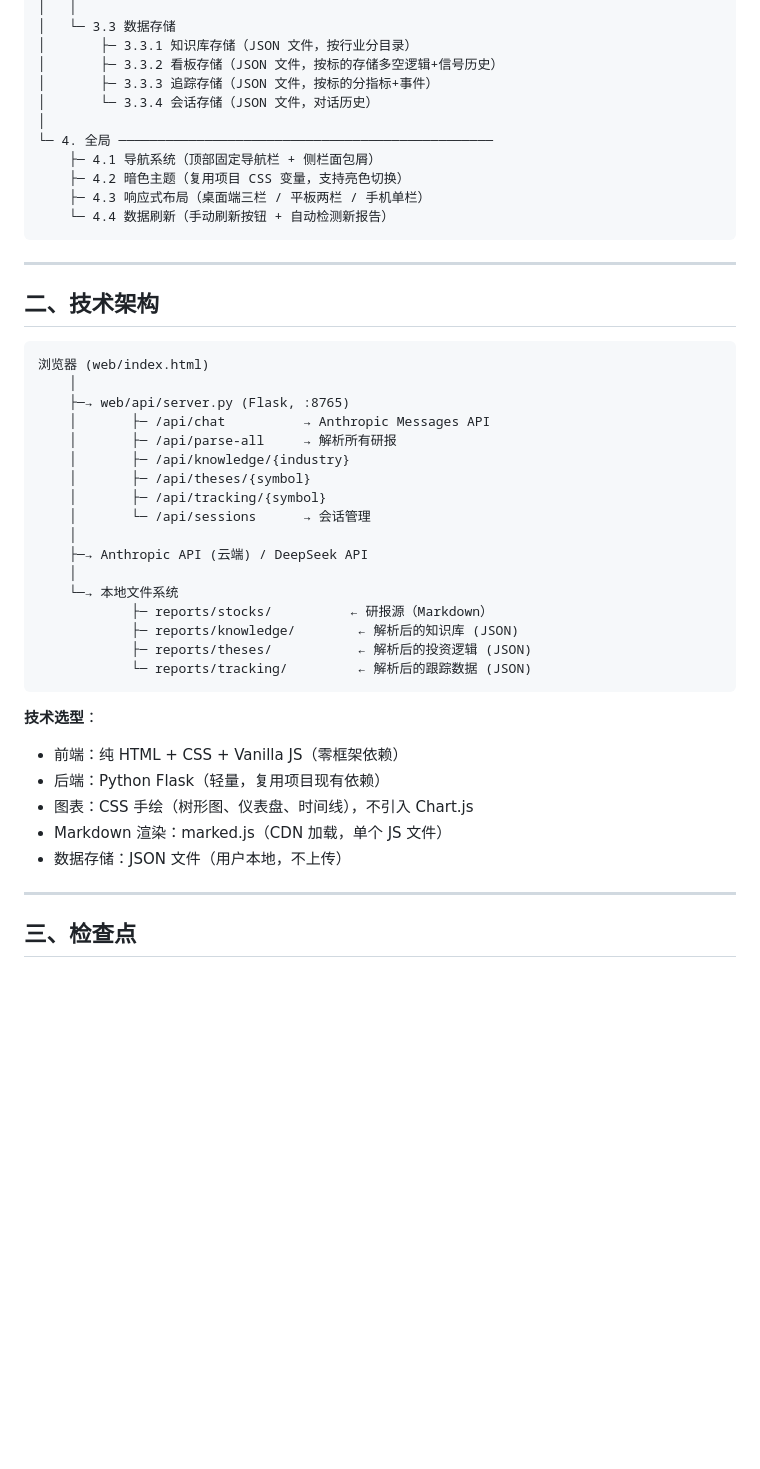
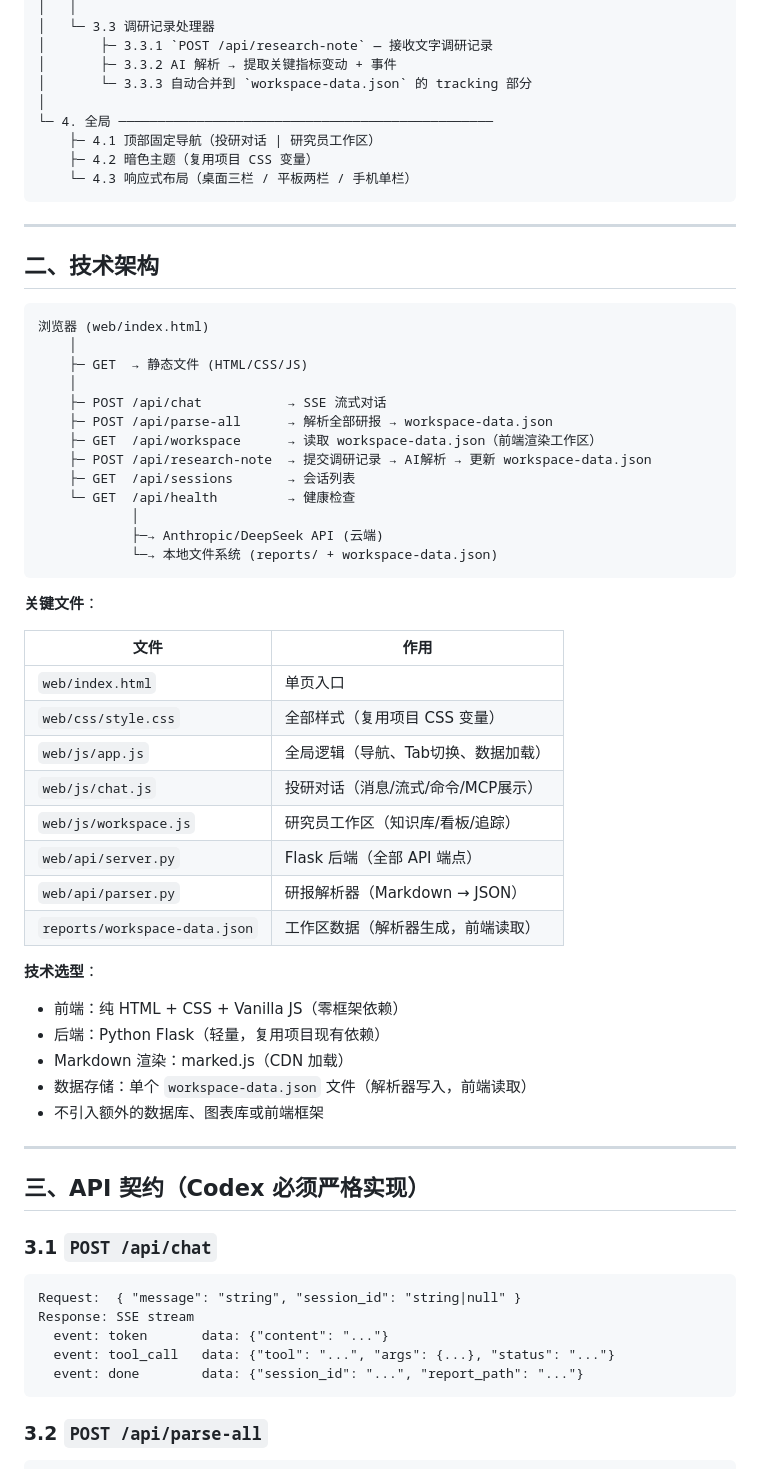
Before and after one commit to jules385/ai-investment-agent, a Markdown page: .codex-claude/plan.md, the part around one of its changes. GitHub-like rendering; blank space fills up the shorter version.

````diff
--- a/.codex-claude/plan.md
+++ b/.codex-claude/plan.md
@@ -107,15 +68,13 @@ A股AI投研系统 v0.2.0
 │   │
-│   └─ 3.3 数据存储
-│       ├─ 3.3.1 知识库存储（JSON 文件，按行业分目录）
-│       ├─ 3.3.2 看板存储（JSON 文件，按标的存储多空逻辑+信号历史）
-│       ├─ 3.3.3 追踪存储（JSON 文件，按标的分指标+事件）
-│       └─ 3.3.4 会话存储（JSON 文件，对话历史）
+│   └─ 3.3 调研记录处理器
+│       ├─ 3.3.1 `POST /api/research-note` — 接收文字调研记录
+│       ├─ 3.3.2 AI 解析 → 提取关键指标变动 + 事件
+│       └─ 3.3.3 自动合并到 `workspace-data.json` 的 tracking 部分
 │
 └─ 4. 全局 ────────────────────────────────────────────────
-    ├─ 4.1 导航系统（顶部固定导航栏 + 侧栏面包屑）
-    ├─ 4.2 暗色主题（复用项目 CSS 变量，支持亮色切换）
-    ├─ 4.3 响应式布局（桌面端三栏 / 平板两栏 / 手机单栏）
-    └─ 4.4 数据刷新（手动刷新按钮 + 自动检测新报告）
+    ├─ 4.1 顶部固定导航（投研对话 | 研究员工作区）
+    ├─ 4.2 暗色主题（复用项目 CSS 变量）
+    └─ 4.3 响应式布局（桌面三栏 / 平板两栏 / 手机单栏）
 ```
 
 ---
@@ -125,30 +84,52 @@ A股AI投研系统 v0.2.0
 ```
 浏览器 (web/index.html)
     │
-    ├─→ web/api/server.py (Flask, :8765)
-    │       ├─ /api/chat          → Anthropic Messages API
-    │       ├─ /api/parse-all     → 解析所有研报
-    │       ├─ /api/knowledge/{industry}
-    │       ├─ /api/theses/{symbol}
-    │       ├─ /api/tracking/{symbol}
-    │       └─ /api/sessions      → 会话管理
+    ├─ GET  → 静态文件 (HTML/CSS/JS)
     │
-    ├─→ Anthropic API (云端) / DeepSeek API
-    │
-    └─→ 本地文件系统
-            ├─ reports/stocks/          ← 研报源（Markdown）
-            ├─ reports/knowledge/        ← 解析后的知识库 (JSON)
-            ├─ reports/theses/           ← 解析后的投资逻辑 (JSON)
-            └─ reports/tracking/         ← 解析后的跟踪数据 (JSON)
+    ├─ POST /api/chat           → SSE 流式对话
+    ├─ POST /api/parse-all      → 解析全部研报 → workspace-data.json
+    ├─ GET  /api/workspace      → 读取 workspace-data.json（前端渲染工作区）
+    ├─ POST /api/research-note  → 提交调研记录 → AI解析 → 更新 workspace-data.json
+    ├─ GET  /api/sessions       → 会话列表
+    └─ GET  /api/health         → 健康检查
+            │
+            ├─→ Anthropic/DeepSeek API (云端)
+            └─→ 本地文件系统 (reports/ + workspace-data.json)
 ```
+
+**关键文件**：
+
+| 文件 | 作用 |
+|------|------|
+| `web/index.html` | 单页入口 |
+| `web/css/style.css` | 全部样式（复用项目 CSS 变量） |
+| `web/js/app.js` | 全局逻辑（导航、Tab切换、数据加载） |
+| `web/js/chat.js` | 投研对话（消息/流式/命令/MCP展示） |
+| `web/js/workspace.js` | 研究员工作区（知识库/看板/追踪） |
+| `web/api/server.py` | Flask 后端（全部 API 端点） |
+| `web/api/parser.py` | 研报解析器（Markdown → JSON） |
+| `reports/workspace-data.json` | 工作区数据（解析器生成，前端读取） |
 
 **技术选型**：
 - 前端：纯 HTML + CSS + Vanilla JS（零框架依赖）
 - 后端：Python Flask（轻量，复用项目现有依赖）
-- 图表：CSS 手绘（树形图、仪表盘、时间线），不引入 Chart.js
-- Markdown 渲染：marked.js（CDN 加载，单个 JS 文件）
-- 数据存储：JSON 文件（用户本地，不上传）
+- Markdown 渲染：marked.js（CDN 加载）
+- 数据存储：单个 `workspace-data.json` 文件（解析器写入，前端读取）
+- 不引入额外的数据库、图表库或前端框架
 
 ---
 
-## 三、检查点
+## 三、API 契约（Codex 必须严格实现）
+
+### 3.1 `POST /api/chat`
+
+```
+Request:  { "message": "string", "session_id": "string|null" }
+Response: SSE stream
+  event: token       data: {"content": "..."}
+  event: tool_call   data: {"tool": "...", "args": {...}, "status": "..."}
+  event: done        data: {"session_id": "...", "report_path": "..."}
+```
+
+### 3.2 `POST /api/parse-all`
+
````
Also changed, not shown: other parts of .codex-claude/plan.md (+163 -119 lines).
